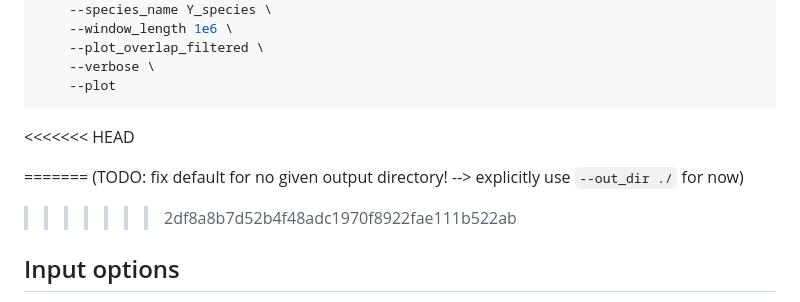
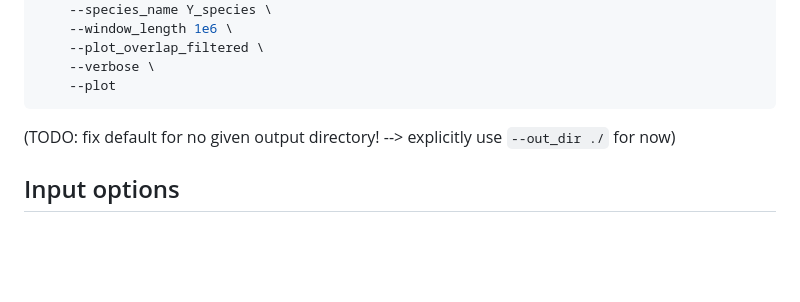
Before and after one commit to milena-t/ReVis, a Markdown page: README.md, the part around the change. Drawn GitHub-style; blank space fills up the shorter version.

Commit message:
merge change

````diff
--- a/README.md
+++ b/README.md
@@ -49,11 +49,8 @@ python3 ReVis.py \
     --plot
 ```
 
-<<<<<<< HEAD
 
-=======
 (TODO: fix default for no given output directory! --> explicitly use `--out_dir ./` for now)
->>>>>>> 2df8a8b7d52b4f48adc1970f8922fae111b522ab
 
 ## Input options
 
````
